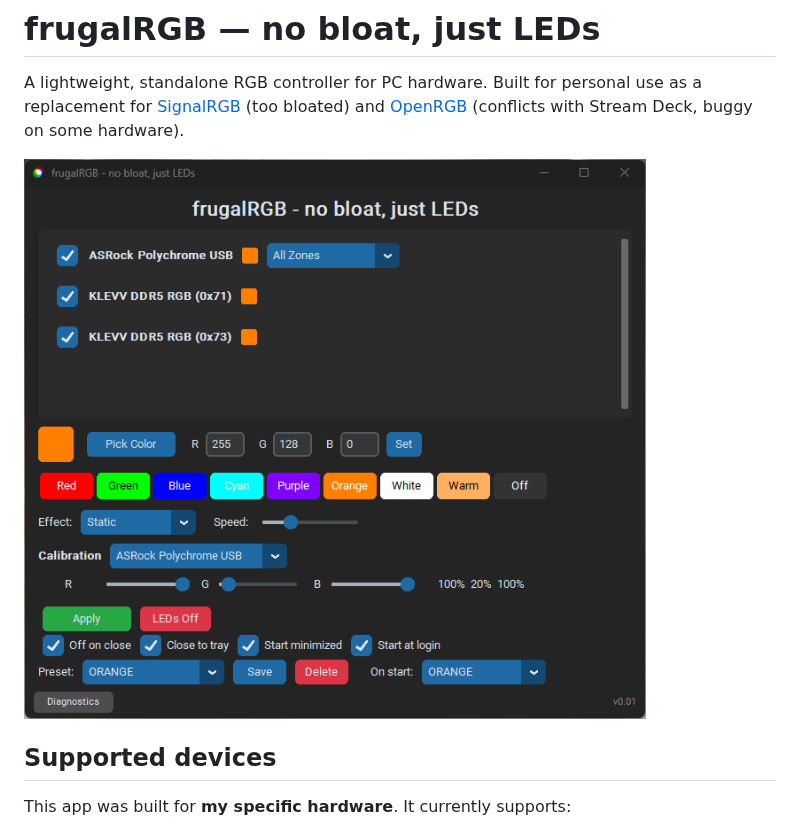
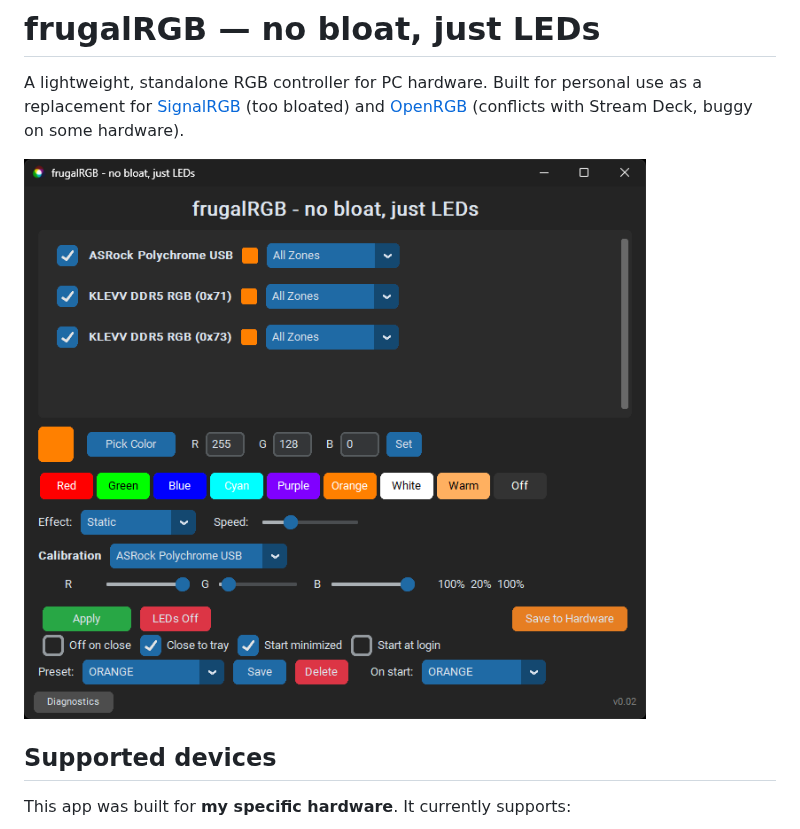
Before and after one commit to emaspa/frugalRGB, a Markdown page: README.md, the part around the change. Rendered like a GitHub page; pictures changed too: screenshot2.png (deleted), screenshot_v002.png (added).

```diff
--- a/README.md
+++ b/README.md
@@ -2,7 +2,7 @@
 
 A lightweight, standalone RGB controller for PC hardware. Built for personal use as a replacement for [SignalRGB](https://signalrgb.com/) (too bloated) and [OpenRGB](https://openrgb.org/) (conflicts with Stream Deck, buggy on some hardware).
 
-![frugalRGB screenshot](screenshot2.png)
+![frugalRGB screenshot](screenshot_v002.png)
 
 ## Supported devices
 
```
Also changed, not shown: 3 other files.
